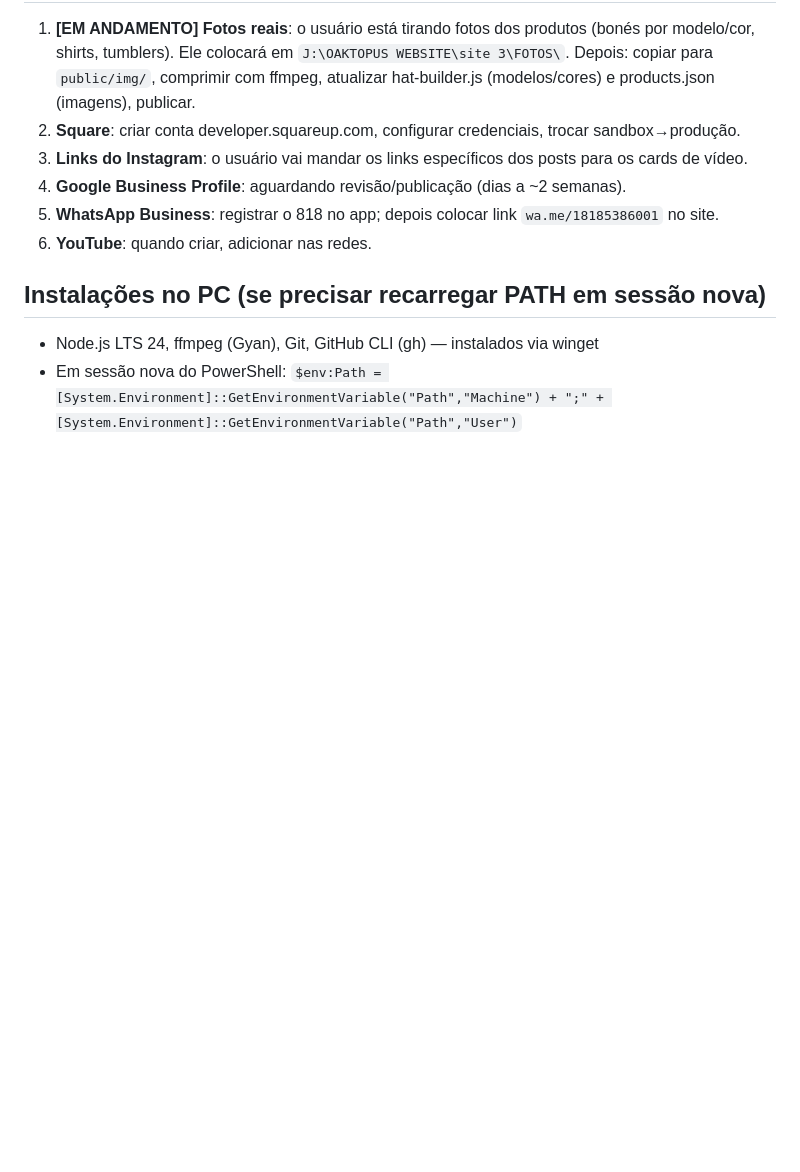
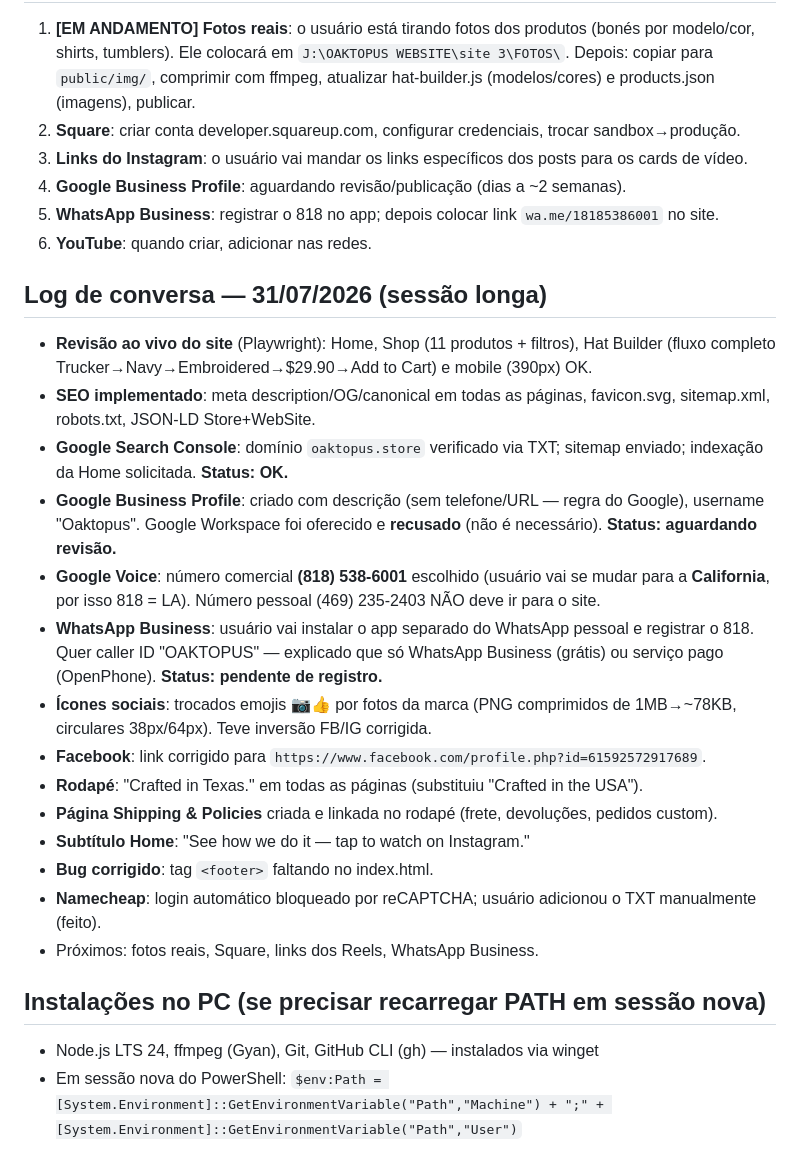
Before and after one commit to Oaktopus/square-store, a Markdown page: NOTAS.md, the part around the change. Drawn GitHub-style; blank space fills up the shorter version.

Commit message:
Notes: log da conversa de 31/07/2026

```diff
--- a/NOTAS.md
+++ b/NOTAS.md
@@ -108,6 +108,22 @@ Token GitHub: salvo no Gerenciador de Credenciais do Windows (helper: manager).
 5. **WhatsApp Business**: registrar o 818 no app; depois colocar link `wa.me/18185386001` no site.
 6. **YouTube**: quando criar, adicionar nas redes.
 
+## Log de conversa — 31/07/2026 (sessão longa)
+- **Revisão ao vivo do site** (Playwright): Home, Shop (11 produtos + filtros), Hat Builder (fluxo completo Trucker→Navy→Embroidered→$29.90→Add to Cart) e mobile (390px) OK.
+- **SEO implementado**: meta description/OG/canonical em todas as páginas, favicon.svg, sitemap.xml, robots.txt, JSON-LD Store+WebSite.
+- **Google Search Console**: domínio `oaktopus.store` verificado via TXT; sitemap enviado; indexação da Home solicitada. **Status: OK.**
+- **Google Business Profile**: criado com descrição (sem telefone/URL — regra do Google), username "Oaktopus". Google Workspace foi oferecido e **recusado** (não é necessário). **Status: aguardando revisão.**
+- **Google Voice**: número comercial **(818) 538-6001** escolhido (usuário vai se mudar para a **California**, por isso 818 = LA). Número pessoal (469) 235-2403 NÃO deve ir para o site.
+- **WhatsApp Business**: usuário vai instalar o app separado do WhatsApp pessoal e registrar o 818. Quer caller ID "OAKTOPUS" — explicado que só WhatsApp Business (grátis) ou serviço pago (OpenPhone). **Status: pendente de registro.**
+- **Ícones sociais**: trocados emojis 📷👍 por fotos da marca (PNG comprimidos de 1MB→~78KB, circulares 38px/64px). Teve inversão FB/IG corrigida.
+- **Facebook**: link corrigido para `https://www.facebook.com/profile.php?id=61592572917689`.
+- **Rodapé**: "Crafted in Texas." em todas as páginas (substituiu "Crafted in the USA").
+- **Página Shipping & Policies** criada e linkada no rodapé (frete, devoluções, pedidos custom).
+- **Subtítulo Home**: "See how we do it — tap to watch on Instagram."
+- **Bug corrigido**: tag `<footer>` faltando no index.html.
+- **Namecheap**: login automático bloqueado por reCAPTCHA; usuário adicionou o TXT manualmente (feito).
+- Próximos: fotos reais, Square, links dos Reels, WhatsApp Business.
+
 ## Instalações no PC (se precisar recarregar PATH em sessão nova)
 - Node.js LTS 24, ffmpeg (Gyan), Git, GitHub CLI (gh) — instalados via winget
 - Em sessão nova do PowerShell: `$env:Path = [System.Environment]::GetEnvironmentVariable("Path","Machine") + ";" + [System.Environment]::GetEnvironmentVariable("Path","User")`
```
